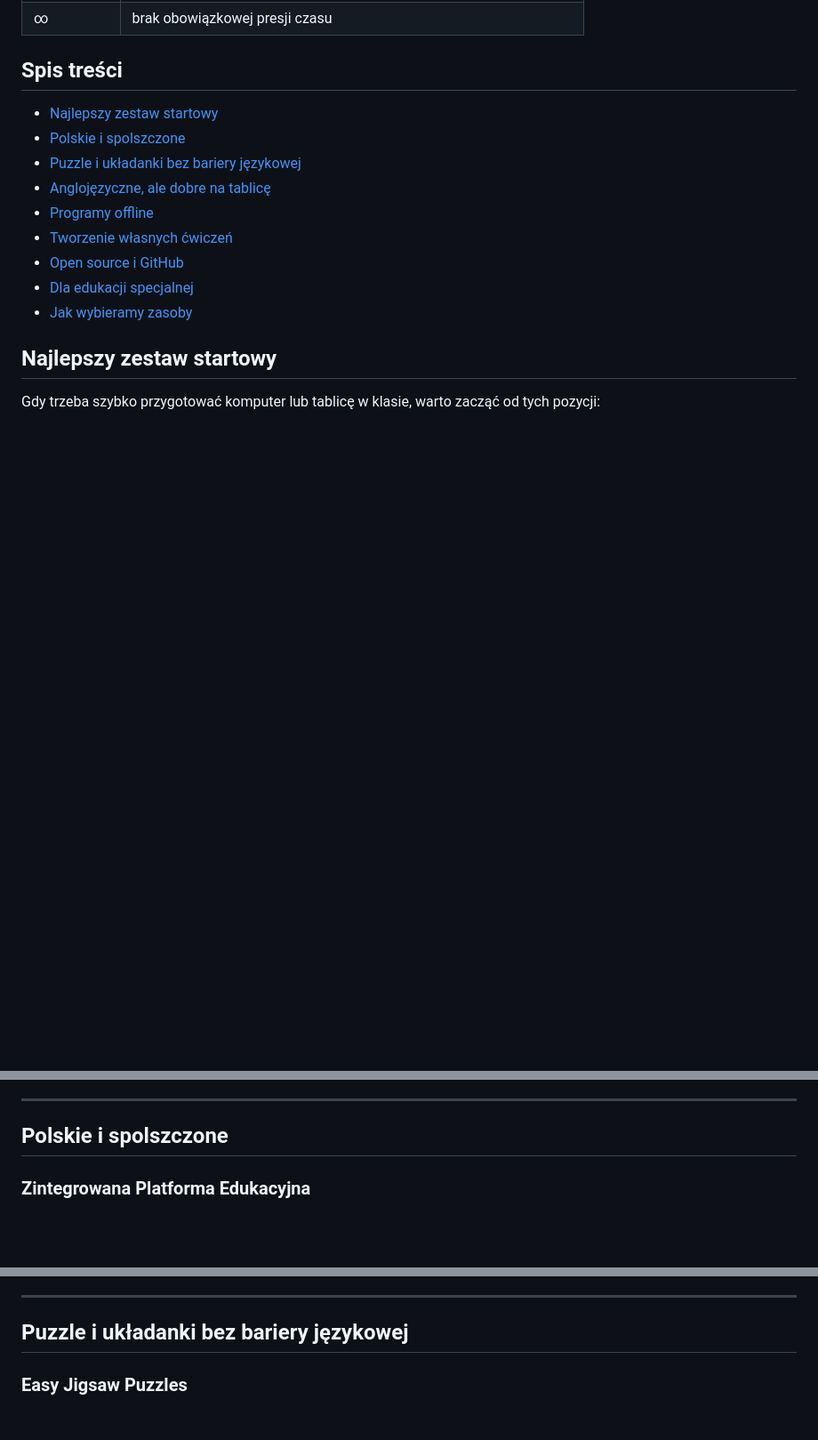
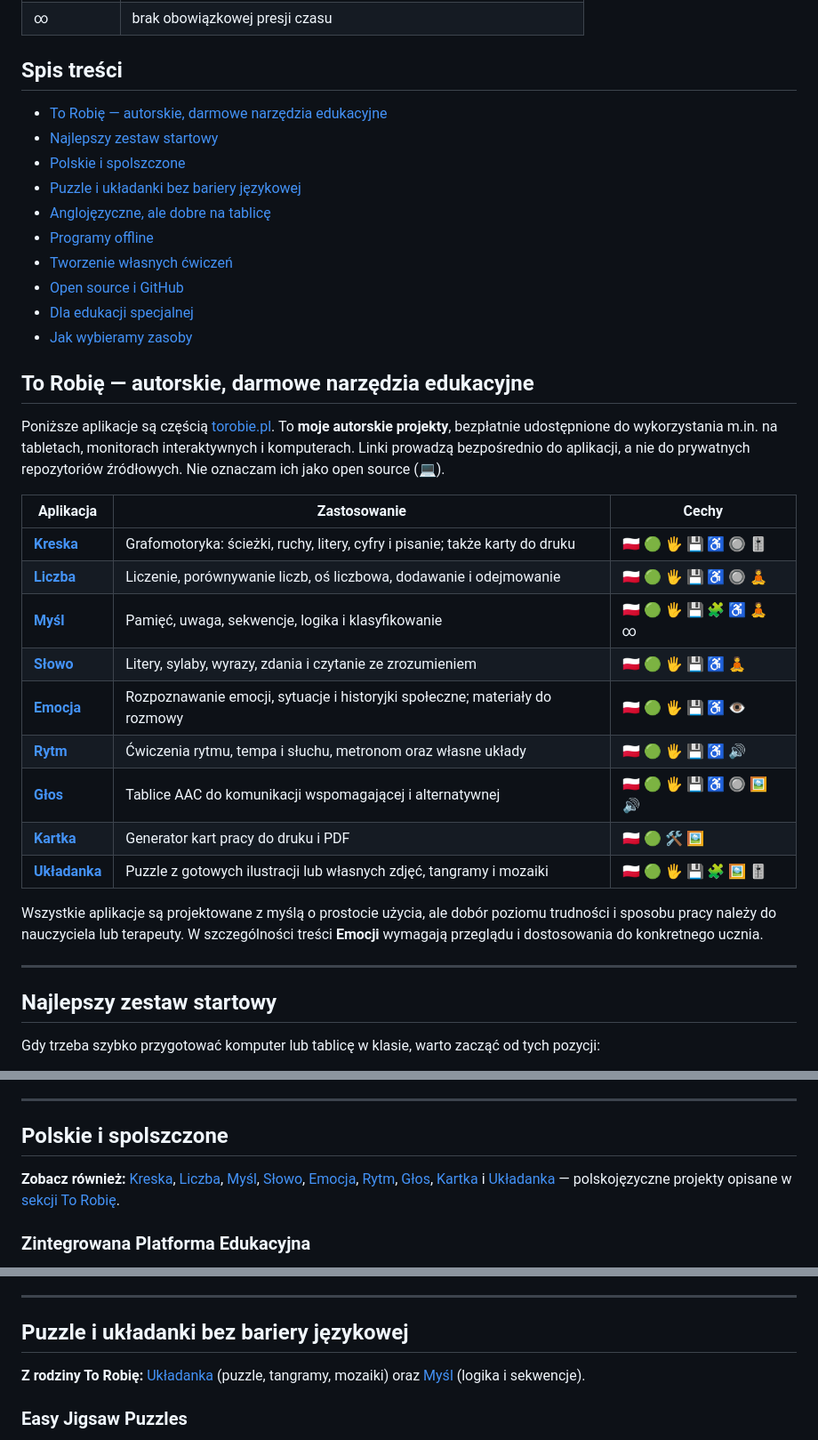
Before and after one commit to k3dzi0r/awesome-interactive-education, a Markdown page: README.md, 3 parts joined by grey strips. Shown at 89% size. Drawn GitHub-style; blank space fills up the shorter version.

Commit message:
docs: add To Robię app family to educational resources catalog

```diff
--- a/README.md
+++ b/README.md
@@ -35,6 +35,7 @@ Priorytet mają zasoby:
 
 ## Spis treści
 
+- [To Robię — autorskie, darmowe narzędzia edukacyjne](#to-robię--autorskie-darmowe-narzędzia-edukacyjne)
 - [Najlepszy zestaw startowy](#najlepszy-zestaw-startowy)
 - [Polskie i spolszczone](#polskie-i-spolszczone)
 - [Puzzle i układanki bez bariery językowej](#puzzle-i-układanki-bez-bariery-językowej)
@@ -44,6 +45,26 @@ Priorytet mają zasoby:
 - [Open source i GitHub](#open-source-i-github)
 - [Dla edukacji specjalnej](#dla-edukacji-specjalnej)
 - [Jak wybieramy zasoby](#jak-wybieramy-zasoby)
+
+## To Robię — autorskie, darmowe narzędzia edukacyjne
+
+Poniższe aplikacje są częścią [torobie.pl](https://torobie.pl). To **moje autorskie projekty**, bezpłatnie udostępnione do wykorzystania m.in. na tabletach, monitorach interaktywnych i komputerach. Linki prowadzą bezpośrednio do aplikacji, a nie do prywatnych repozytoriów źródłowych. Nie oznaczam ich jako open source (💻).
+
+| Aplikacja | Zastosowanie | Cechy |
+|---|---|---|
+| **[Kreska](https://kreska.torobie.pl)** | Grafomotoryka: ścieżki, ruchy, litery, cyfry i pisanie; także karty do druku | 🇵🇱 🟢 🖐️ 💾 ♿ 🔘 🎚️ |
+| **[Liczba](https://liczba.torobie.pl)** | Liczenie, porównywanie liczb, oś liczbowa, dodawanie i odejmowanie | 🇵🇱 🟢 🖐️ 💾 ♿ 🔘 🧘 |
+| **[Myśl](https://mysl.torobie.pl)** | Pamięć, uwaga, sekwencje, logika i klasyfikowanie | 🇵🇱 🟢 🖐️ 💾 🧩 ♿ 🧘 ∞ |
+| **[Słowo](https://slowo.torobie.pl)** | Litery, sylaby, wyrazy, zdania i czytanie ze zrozumieniem | 🇵🇱 🟢 🖐️ 💾 ♿ 🧘 |
+| **[Emocja](https://emocja.torobie.pl)** | Rozpoznawanie emocji, sytuacje i historyjki społeczne; materiały do rozmowy | 🇵🇱 🟢 🖐️ 💾 ♿ 👁️ |
+| **[Rytm](https://rytm.torobie.pl)** | Ćwiczenia rytmu, tempa i słuchu, metronom oraz własne układy | 🇵🇱 🟢 🖐️ 💾 ♿ 🔊 |
+| **[Głos](https://glos.torobie.pl)** | Tablice AAC do komunikacji wspomagającej i alternatywnej | 🇵🇱 🟢 🖐️ 💾 ♿ 🔘 🖼️ 🔊 |
+| **[Kartka](https://kartka.torobie.pl)** | Generator kart pracy do druku i PDF | 🇵🇱 🟢 🛠️ 🖼️ |
+| **[Układanka](https://ukladanka.torobie.pl)** | Puzzle z gotowych ilustracji lub własnych zdjęć, tangramy i mozaiki | 🇵🇱 🟢 🖐️ 💾 🧩 🖼️ 🎚️ |
+
+Wszystkie aplikacje są projektowane z myślą o prostocie użycia, ale dobór poziomu trudności i sposobu pracy należy do nauczyciela lub terapeuty. W szczególności treści **Emocji** wymagają przeglądu i dostosowania do konkretnego ucznia.
+
+---
 
 ## Najlepszy zestaw startowy
 
@@ -63,6 +84,8 @@ Gdy trzeba szybko przygotować komputer lub tablicę w klasie, warto zacząć od
 ---
 
 ## Polskie i spolszczone
+
+**Zobacz również:** [Kreska](https://kreska.torobie.pl), [Liczba](https://liczba.torobie.pl), [Myśl](https://mysl.torobie.pl), [Słowo](https://slowo.torobie.pl), [Emocja](https://emocja.torobie.pl), [Rytm](https://rytm.torobie.pl), [Głos](https://glos.torobie.pl), [Kartka](https://kartka.torobie.pl) i [Układanka](https://ukladanka.torobie.pl) — polskojęzyczne projekty opisane w [sekcji To Robię](#to-robię--autorskie-darmowe-narzędzia-edukacyjne).
 
 ### Zintegrowana Platforma Edukacyjna
 **[zpe.gov.pl](https://zpe.gov.pl/)**
@@ -187,6 +210,8 @@ Najlepszy głównie w modelu „tablica + urządzenia uczniów”, ale przydatny
 ---
 
 ## Puzzle i układanki bez bariery językowej
+
+**Z rodziny To Robię:** [Układanka](https://ukladanka.torobie.pl) (puzzle, tangramy, mozaiki) oraz [Myśl](https://mysl.torobie.pl) (logika i sekwencje).
 
 ### Easy Jigsaw Puzzles
 **[easyjigsawpuzzles.com](https://easyjigsawpuzzles.com/)**
```
Also changed, not shown: other parts of README.md (+6 -0 lines).
